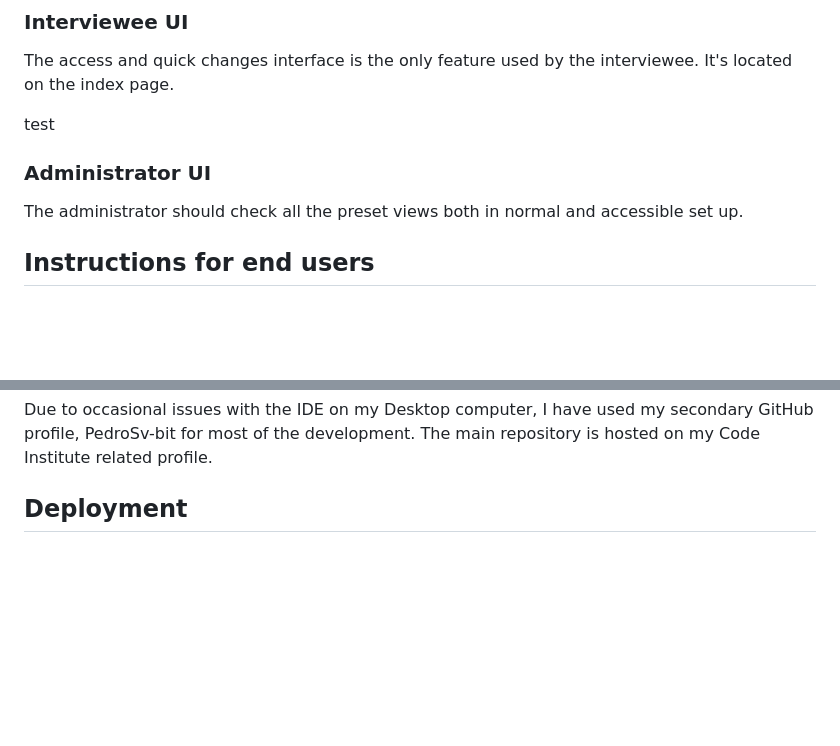
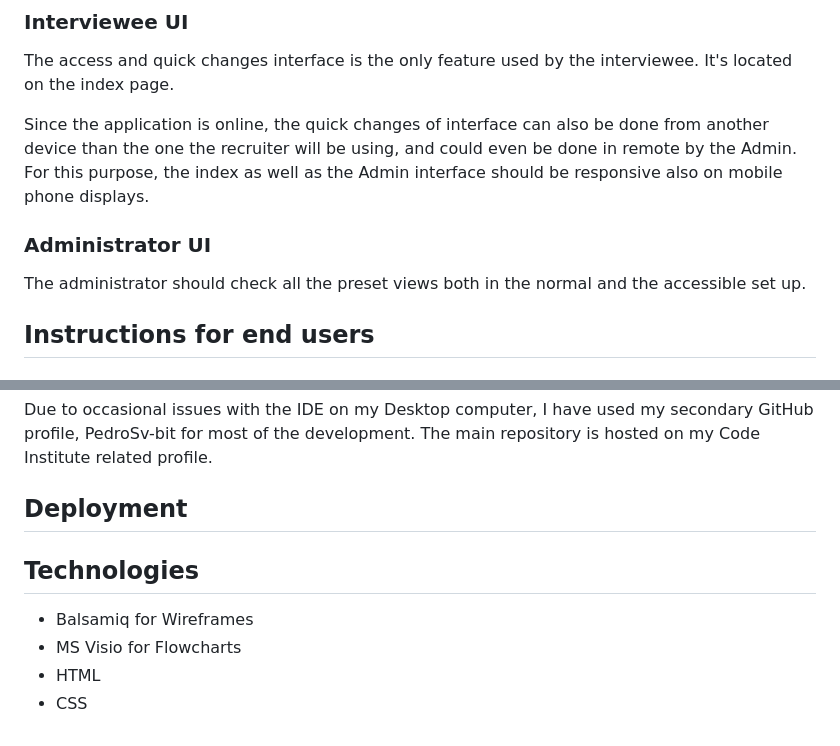
Before and after one commit to PedroS-Studies/connecting_the_dots, a Markdown page: README.md, 2 parts joined by grey strips. GitHub-like rendering; blank space fills up the shorter version.

Commit message:
docs: :memo: Add technologies and Interviewee UI about responsiveness on mobile phone.

```diff
--- a/README.md
+++ b/README.md
@@ -94,11 +94,11 @@ The main landing screen of each content has easy access to the out of the box ca
 
 The access and quick changes interface is the only feature used by the interviewee. It's located on the index page.
 
-test
+Since the application is online, the quick changes of interface can also be done from another device than the one the recruiter will be using, and could even be done in remote by the Admin. For this purpose, the index as well as the Admin interface should be responsive also on mobile phone displays.
 
 ### Administrator UI
 
-The administrator should check all the preset views both in normal and accessible set up.
+The administrator should check all the preset views both in the normal and the accessible set up.
 
 
 
@@ -117,3 +117,10 @@ The administrator should check all the preset views both in normal and accessibl
 Due to occasional issues with the IDE on my Desktop computer, I have used my secondary GitHub profile, PedroSv-bit for most of the development. The main repository is hosted on my Code Institute related profile.
 
 ## Deployment
+
+## Technologies
+
+- Balsamiq for Wireframes
+- MS Visio for Flowcharts
+- HTML
+- CSS
```
